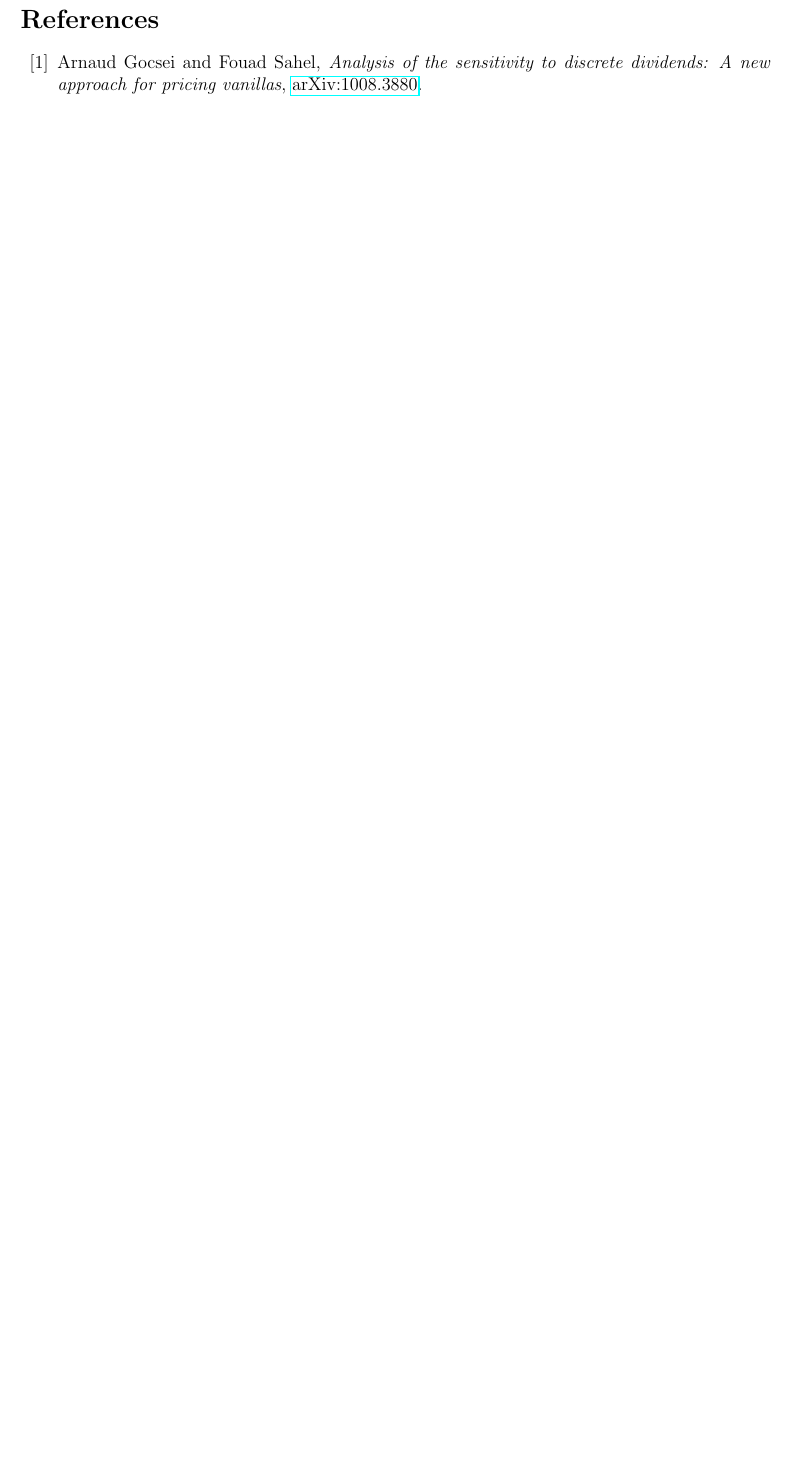
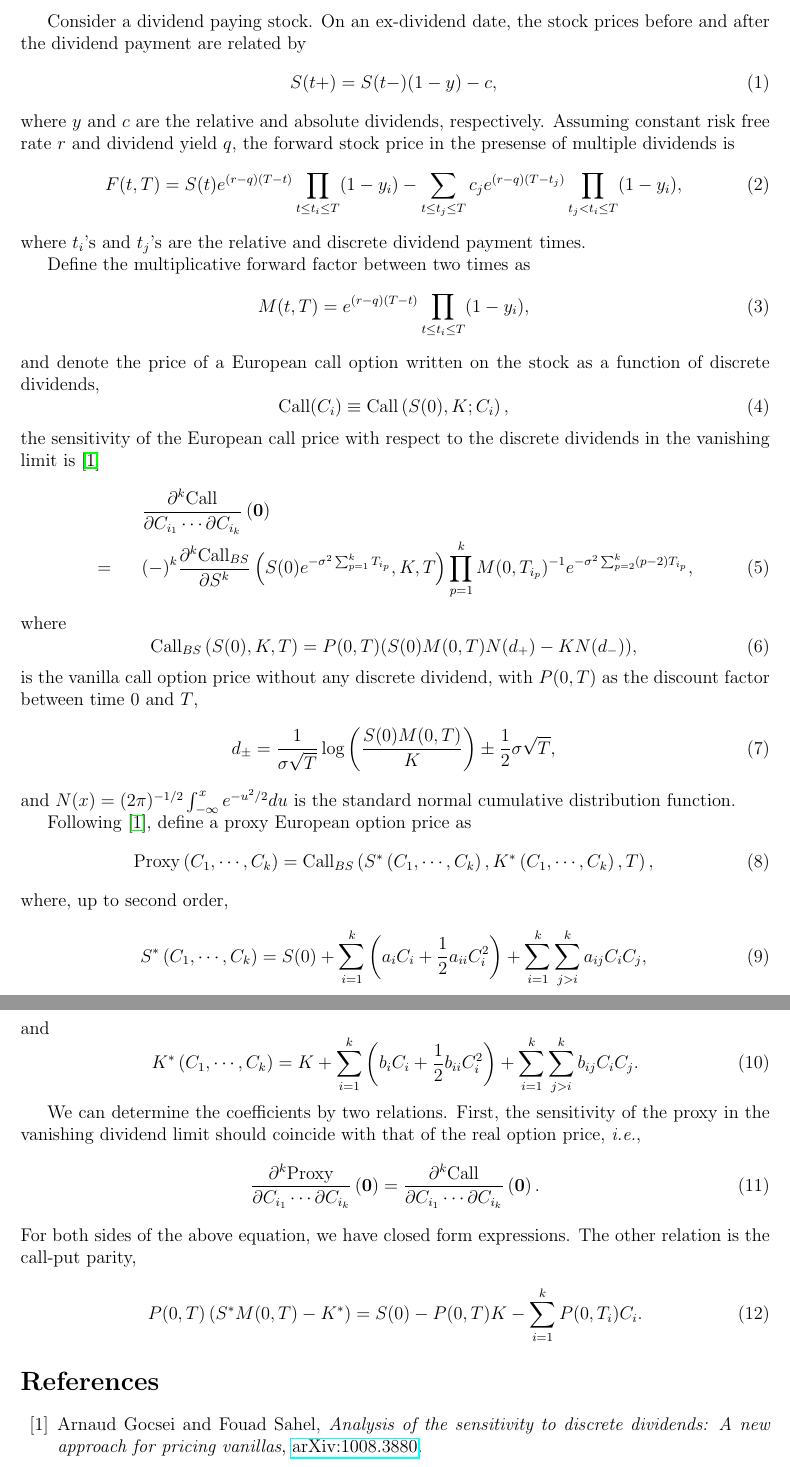
Before and after one commit to FinancialEngineerLab/callable-cpp, a LaTeX document (doc/bs/bs.tex): part of the page before the commit and two parts of pages 1 and 2 of 2 after it, the two joined at a grey line, cut at the place of the change, the shorter picture padded with empty space. Compiled offline with pdfLaTeX.

Commit message:
updated math doc

```diff
--- a/doc/bs/bs.tex
+++ b/doc/bs/bs.tex
@@ -5,6 +5,75 @@
 
 \begin{document}
 
+  Consider a dividend paying stock. On an ex-dividend date, the stock prices before and after the
+  dividend payment are related by
+  \begin{equation}
+    S(t+) = S(t-)(1-y)-c,
+  \end{equation}
+  where $y$ and $c$ are the relative and absolute dividends, respectively. Assuming constant risk
+  free rate $r$ and dividend yield $q$, the forward stock price in the presense of multiple dividends
+  is
+  \begin{equation}
+    F(t,T)=S(t)e^{(r-q)(T-t)}\prod_{t\le t_i\le T}(1-y_i)
+          -\sum_{t\le t_j\le T}c_je^{(r-q)(T-t_j)}\prod_{t_j< t_i\le T}(1-y_i),
+  \end{equation}
+  where $t_i$'s and $t_j$'s are the relative and discrete dividend payment times.
+
+  Define the multiplicative forward factor between two times as
+  \begin{equation}
+    M(t,T)=e^{(r-q)(T-t)}\prod_{t\le t_i\le T}(1-y_i),
+  \end{equation}
+  and denote the price of a European call option written on the stock as a function of discrete
+  dividends,
+  \begin{equation}
+    {\rm Call}({C_i}) \equiv {\rm Call}\left(S(0),K; {C_i}\right),
+  \end{equation}
+  the sensitivity of the European call price with respect to the discrete dividends in the vanishing
+  limit is \cite{GS}
+  \begin{eqnarray}
+    &&\frac{\partial^k{\rm Call}}{\partial C_{i_1}\cdots\partial C_{i_k}}\left({\bf 0}\right) \nonumber\\
+    =&&(-)^k\frac{\partial^k{\rm Call}_{BS}}{\partial S^k}\left(S(0)e^{-\sigma^2\sum_{p=1}^kT_{i_p}}, K, T\right)
+     \prod_{p=1}^kM(0,T_{i_p})^{-1}e^{-\sigma^2\sum_{p=2}^k(p-2)T_{i_p}},
+  \end{eqnarray}
+  where
+  \begin{equation}
+    {\rm Call}_{BS}\left(S(0), K, T\right) = P(0,T)(S(0)M(0,T)N(d_+)-KN(d_-)),
+  \end{equation}
+  is the vanilla call option price without any discrete dividend, with $P(0,T)$ as the discount factor
+  between time 0 and $T$,
+  \begin{equation}
+    d_{\pm} = \frac{1}{\sigma\sqrt{T}}\log\left(\frac{S(0)M(0,T)}{K}\right)\pm\frac{1}{2}\sigma\sqrt{T},
+  \end{equation}
+  and $N(x)=(2\pi)^{-1/2}\int_{-\infty}^xe^{-u^2/2}du$ is the standard normal cumulative
+  distribution function.
+
+  Following \cite{GS}, define a proxy European option price as
+  \begin{equation}
+    {\rm Proxy}\left(C_1,\cdots, C_k\right)
+    = {\rm Call}_{BS}\left(S^*\left(C_1,\cdots, C_k\right), K^*\left(C_1,\cdots, C_k\right), T\right),
+  \end{equation}
+  where, up to second order,
+  \begin{equation}
+    S^*\left(C_1,\cdots, C_k\right) = S(0) + \sum_{i=1}^k\left(a_iC_i+\frac{1}{2}a_{ii}C_i^2\right)
+                                    + \sum_{i=1}^k\sum_{j>i}^ka_{ij}C_iC_j,
+  \end{equation}
+  and
+  \begin{equation}
+    K^*\left(C_1,\cdots, C_k\right) = K    + \sum_{i=1}^k\left(b_iC_i+\frac{1}{2}b_{ii}C_i^2\right)
+                                    + \sum_{i=1}^k\sum_{j>i}^kb_{ij}C_iC_j.
+  \end{equation}
+
+  We can determine the coefficients by two relations. First, the sensitivity of the proxy in the vanishing
+  dividend limit should coincide with that of the real option price, {\it i.e.},
+  \begin{equation}
+    \frac{\partial^k{\rm Proxy}}{\partial C_{i_1}\cdots\partial C_{i_k}}\left({\bf 0}\right)
+    =\frac{\partial^k{\rm Call}}{\partial C_{i_1}\cdots\partial C_{i_k}}\left({\bf 0}\right).
+  \end{equation}
+  For both sides of the above equation, we have closed form expressions. The other relation is the call-put
+  parity,
+  \begin{equation}
+    P(0,T)\left(S^*M(0,T)-K^*\right)=S(0) - P(0,T) K - \sum_{i=1}^k P(0,T_i)C_i.
+  \end{equation}
 
 
 \begin{thebibliography}{99}
```
Also changed, not shown: doc/bs/bs.pdf.
